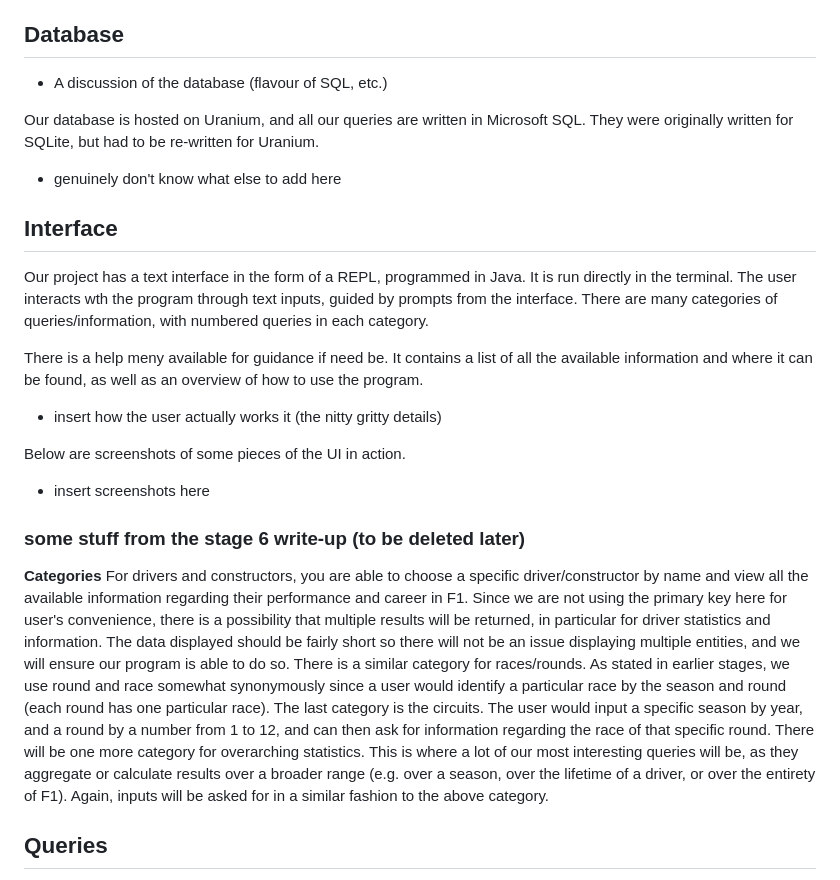
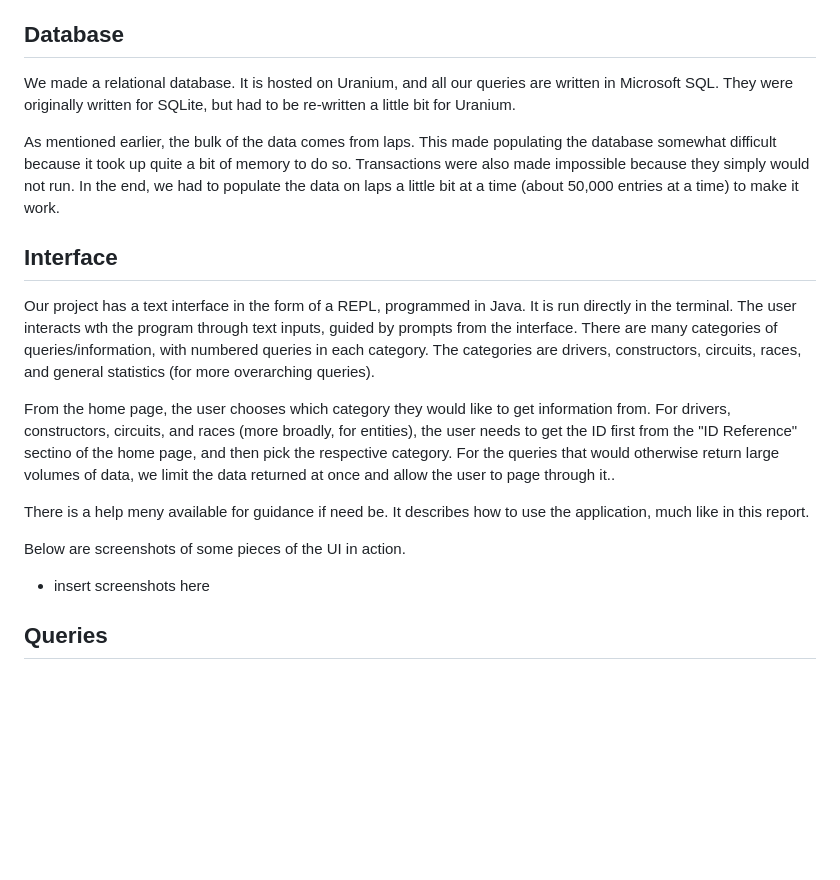
Before and after one commit to jsahota11/databases-group-proj, a Markdown page: stage-final/final-write-up.md, the part around the change. Drawn GitHub-style; blank space fills up the shorter version.

Commit message:
Final write up finished, aside from pictures

```diff
--- a/stage-final/final-write-up.md
+++ b/stage-final/final-write-up.md
@@ -77,27 +77,20 @@ The last, and more overarching, regret was choosing something all of us were so
 
 
 ## Database
-- A discussion of the database (flavour of SQL, etc.)
 
-Our database is hosted on Uranium, and all our queries are written in Microsoft SQL. They were originally written for SQLite, but had to be re-written for Uranium.
+We made a relational database. It is hosted on Uranium, and all our queries are written in Microsoft SQL. They were originally written for SQLite, but had to be re-written a little bit for Uranium.
 
-- genuinely don't know what else to add here
-
+As mentioned earlier, the bulk of the data comes from laps. This made populating the database somewhat difficult because it took up quite a bit of memory to do so. Transactions were also made impossible because they simply would not run. In the end, we had to populate the data on laps a little bit at a time (about 50,000 entries at a time) to make it work.
 
 ## Interface
-Our project has a text interface in the form of a REPL, programmed in Java. It is run directly in the terminal. The user interacts wth the program through text inputs, guided by prompts from the interface. There are many categories of queries/information, with numbered queries in each category.
+Our project has a text interface in the form of a REPL, programmed in Java. It is run directly in the terminal. The user interacts wth the program through text inputs, guided by prompts from the interface. There are many categories of queries/information, with numbered queries in each category. The categories are drivers, constructors, circuits, races, and general statistics (for more overarching queries).
 
-There is a help meny available for guidance if need be. It contains a list of all the available information and where it can be found, as well as an overview of how to use the program.
+From the home page, the user chooses which category they would like to get information from. For drivers, constructors, circuits, and races (more broadly, for entities), the user needs to get the ID first from the "ID Reference" sectino of the home page, and then pick the respective category. For the queries that would otherwise return large volumes of data, we limit the data returned at once and allow the user to page through it..
 
-- insert how the user actually works it (the nitty gritty details)
+There is a help meny available for guidance if need be. It describes how to use the application, much like in this report.
 
 Below are screenshots of some pieces of the UI in action.
 - insert screenshots here
-
-### some stuff from the stage 6 write-up (to be deleted later)
-
-__Categories__
-For drivers and constructors, you are able to choose a specific driver/constructor by name and view all the available information regarding their performance and career in F1. Since we are not using the primary key here for user's convenience, there is a possibility that multiple results will be returned, in particular for driver statistics and information. The data displayed should be fairly short so there will not be an issue displaying multiple entities, and we will ensure our program is able to do so. There is a similar category for races/rounds. As stated in earlier stages, we use round and race somewhat synonymously since a user would identify a particular race by the season and round (each round has one particular race). The last category is the circuits. The user would input a specific season by year, and a round by a number from 1 to 12, and can then ask for information regarding the race of that specific round. There will be one more category for overarching statistics. This is where a lot of our most interesting queries will be, as they aggregate or calculate results over a broader range (e.g. over a season, over the lifetime of a driver, or over the entirety of F1). Again, inputs will be asked for in a similar fashion to the above category.
 
 ## Queries
 
```
